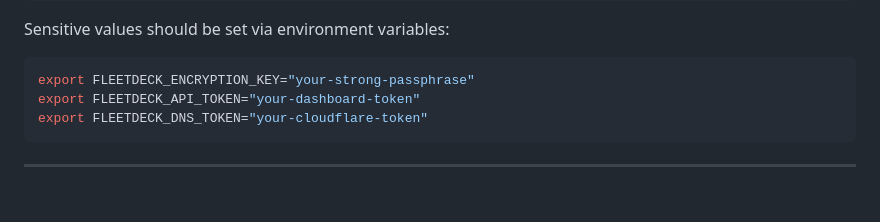
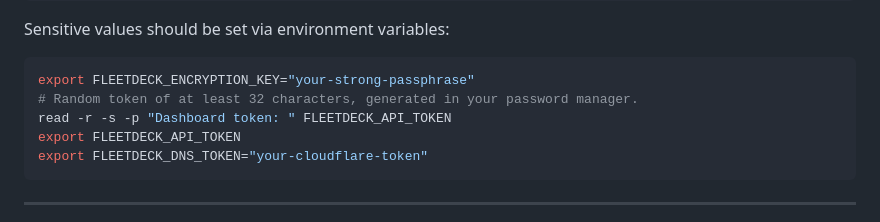
Before and after one commit to Artaeon/fleetdeck, a Markdown page: INSTALL.md, the part around the change. Drawn GitHub-style; blank space fills up the shorter version.

````diff
--- a/INSTALL.md
+++ b/INSTALL.md
@@ -315,7 +315,9 @@ Sensitive values should be set via environment variables:
 
 ```bash
 export FLEETDECK_ENCRYPTION_KEY="your-strong-passphrase"
-export FLEETDECK_API_TOKEN="your-dashboard-token"
+# Random token of at least 32 characters, generated in your password manager.
+read -r -s -p "Dashboard token: " FLEETDECK_API_TOKEN
+export FLEETDECK_API_TOKEN
 export FLEETDECK_DNS_TOKEN="your-cloudflare-token"
 ```
 
````
Also changed, not shown: README.md (+17 -4 lines), SECURITY.md (+1 -1 lines).
